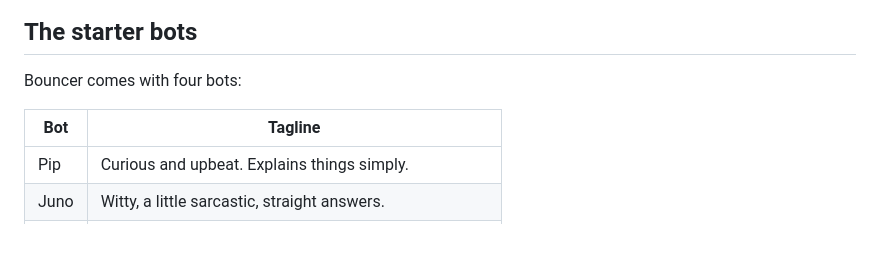
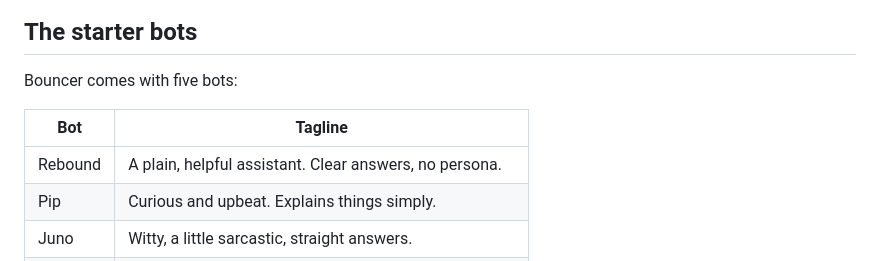
Before and after one commit to shankar-sachin/get-bouncer, a Markdown page: docs/rebound.md, the part around the change. Rendered like a GitHub page; blank space fills up the shorter version.

Commit message:
Docs: Rebound, the plain starter bot, joins the starter list
Co-Authored-By: `claude-opus-5-5`

```diff
--- a/docs/rebound.md
+++ b/docs/rebound.md
@@ -6,10 +6,11 @@ Rebound is where you make and chat with bots. A bot is a named persona with its
 
 ## The starter bots
 
-Bouncer comes with four bots:
+Bouncer comes with five bots:
 
 | Bot | Tagline |
 | --- | --- |
+| Rebound | A plain, helpful assistant. Clear answers, no persona. |
 | Pip | Curious and upbeat. Explains things simply. |
 | Juno | Witty, a little sarcastic, straight answers. |
 | Sage | Calm and thoughtful. Good for thinking things through. |
```
